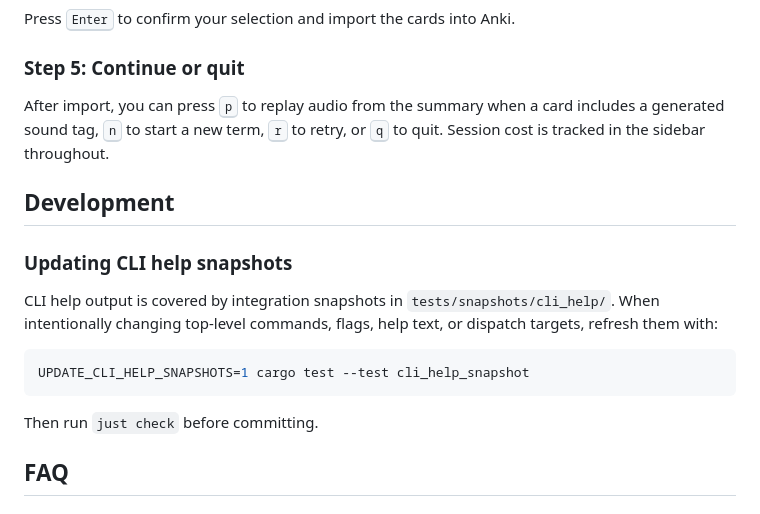
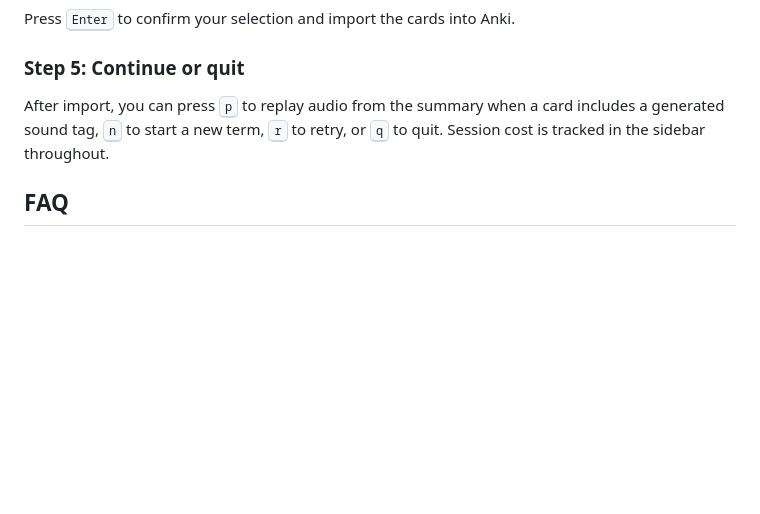
Before and after one commit to raine/anki-llm, a Markdown page: README.md, the part around the change. GitHub-like rendering; blank space fills up the shorter version.

Commit message:
readme: remove cli snapshot docs
Remove the CLI help snapshot refresh note that was added with the snapshot
coverage. The tests and snapshots remain in place, but the README no longer
exposes this development-only workflow.

````diff
--- a/README.md
+++ b/README.md
@@ -1882,20 +1882,6 @@ card includes a generated sound tag, <kbd>n</kbd> to start a new term,
 <kbd>r</kbd> to retry, or <kbd>q</kbd> to quit. Session cost is tracked in the
 sidebar throughout.
 
-## Development
-
-### Updating CLI help snapshots
-
-CLI help output is covered by integration snapshots in
-`tests/snapshots/cli_help/`. When intentionally changing top-level commands,
-flags, help text, or dispatch targets, refresh them with:
-
-```bash
-UPDATE_CLI_HELP_SNAPSHOTS=1 cargo test --test cli_help_snapshot
-```
-
-Then run `just check` before committing.
-
 ## FAQ
 
 ### Why AnkiConnect?
````
